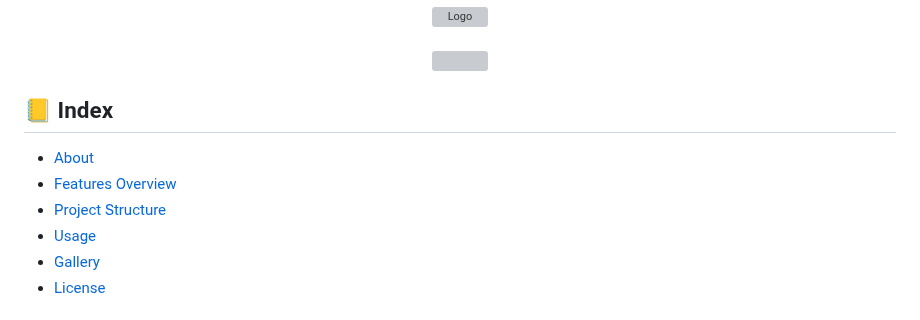
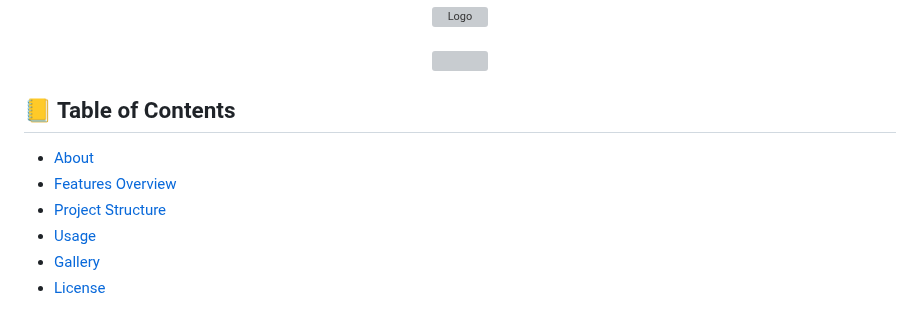
Before and after one commit to lagux-coding/prestige-koi-auction, a Markdown page: README.md, the part around one of its changes. Rendered like a GitHub page; grey boxes are pictures that could not be loaded.

```diff
--- a/README.md
+++ b/README.md
@@ -30,7 +30,7 @@
 </div>
 
 
-## :ledger: Index
+## :ledger: Table of Contents
 
 - [About](#beginner-about)
 - [Features Overview](#-features-overview)
```
Also changed, not shown: other parts of README.md (+2 -2 lines).
